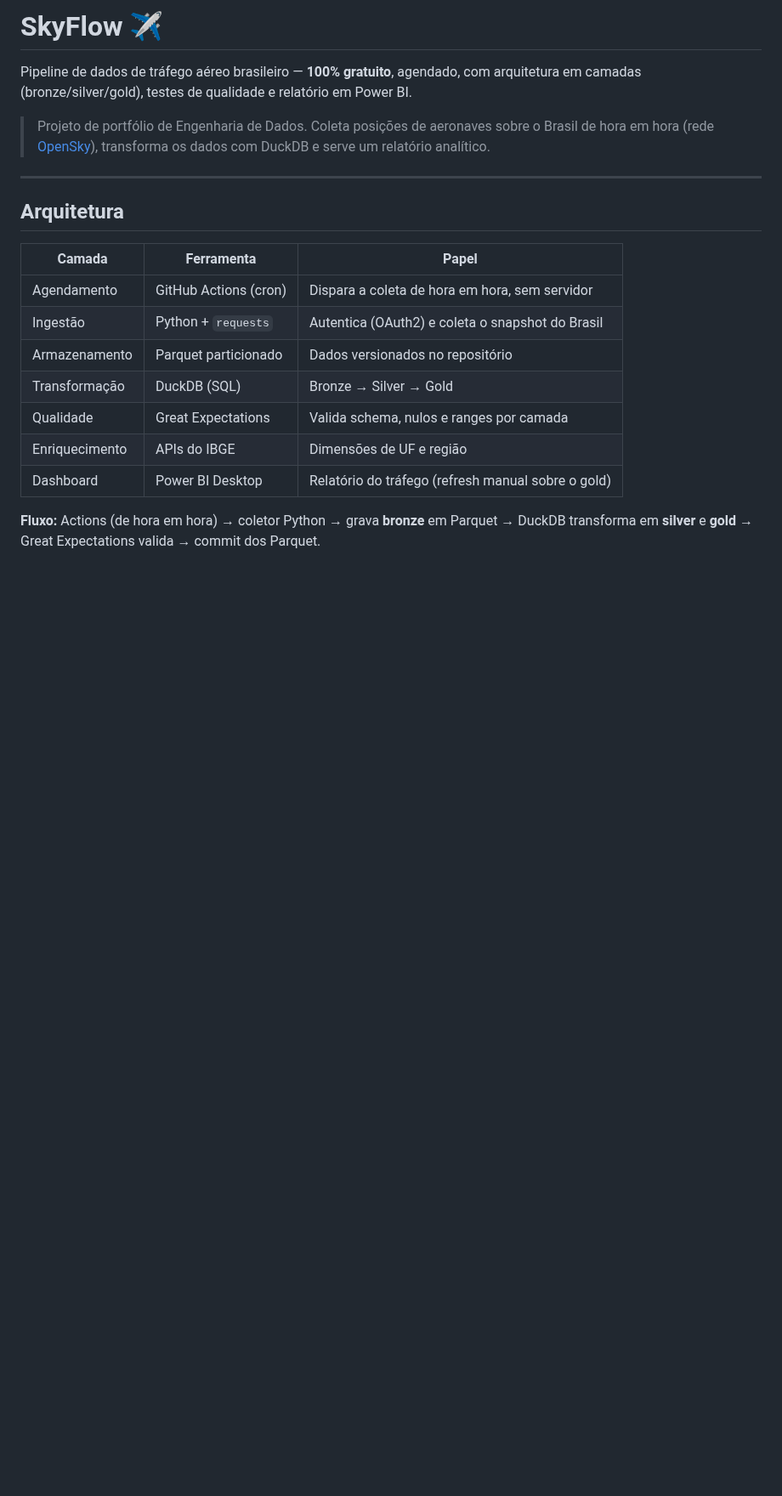
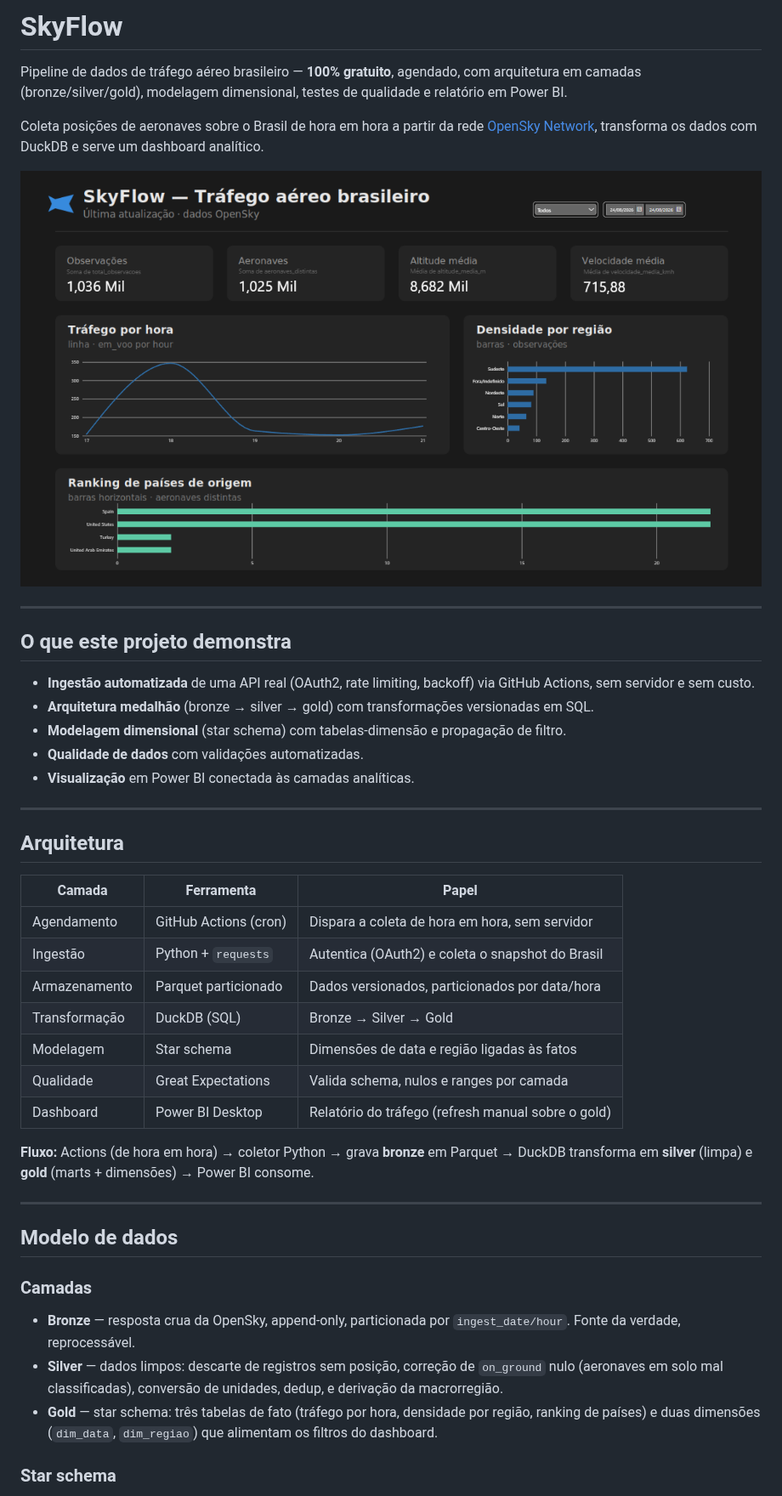
Before and after one commit to Lyraa-Dev/SkyFlow, a Markdown page: README.md, the part around one of its changes. Shown at 85% size. Drawn GitHub-style; pictures changed too: data/img/dashboard.png (added); blank space fills up the shorter version.

Commit message:
feat: dashboard Power BI, star schema e README com print

```diff
--- a/README.md
+++ b/README.md
@@ -1,11 +1,24 @@
-# SkyFlow ✈️
+# SkyFlow
 
 Pipeline de dados de tráfego aéreo brasileiro — **100% gratuito**, agendado, com
-arquitetura em camadas (bronze/silver/gold), testes de qualidade e relatório em Power BI.
+arquitetura em camadas (bronze/silver/gold), modelagem dimensional, testes de
+qualidade e relatório em Power BI.
 
-> Projeto de portfólio de Engenharia de Dados. Coleta posições de aeronaves sobre o
-> Brasil de hora em hora (rede [OpenSky](https://opensky-network.org/)), transforma os
-> dados com DuckDB e serve um relatório analítico.
+Coleta posições de aeronaves sobre o Brasil de hora em hora a partir da rede
+[OpenSky Network](https://opensky-network.org/), transforma os dados com DuckDB
+e serve um dashboard analítico.
+
+![Dashboard SkyFlow](./data/img/dashboard.png)
+
+---
+
+## O que este projeto demonstra
+
+- **Ingestão automatizada** de uma API real (OAuth2, rate limiting, backoff) via GitHub Actions, sem servidor e sem custo.
+- **Arquitetura medalhão** (bronze → silver → gold) com transformações versionadas em SQL.
+- **Modelagem dimensional** (star schema) com tabelas-dimensão e propagação de filtro.
+- **Qualidade de dados** com validações automatizadas.
+- **Visualização** em Power BI conectada às camadas analíticas.
 
 ---
 
@@ -15,11 +28,24 @@ arquitetura em camadas (bronze/silver/gold), testes de qualidade e relatório em
 |---|---|---|
 | Agendamento | GitHub Actions (cron) | Dispara a coleta de hora em hora, sem servidor |
 | Ingestão | Python + `requests` | Autentica (OAuth2) e coleta o snapshot do Brasil |
-| Armazenamento | Parquet particionado | Dados versionados no repositório |
+| Armazenamento | Parquet particionado | Dados versionados, particionados por data/hora |
 | Transformação | DuckDB (SQL) | Bronze → Silver → Gold |
+| Modelagem | Star schema | Dimensões de data e região ligadas às fatos |
 | Qualidade | Great Expectations | Valida schema, nulos e ranges por camada |
-| Enriquecimento | APIs do IBGE | Dimensões de UF e região |
 | Dashboard | Power BI Desktop | Relatório do tráfego (refresh manual sobre o gold) |
 
 **Fluxo:** Actions (de hora em hora) → coletor Python → grava **bronze** em Parquet →
-DuckDB transforma em **silver** e **gold** → Great Expectations valida → commit dos Parquet.
+DuckDB transforma em **silver** (limpa) e **gold** (marts + dimensões) → Power BI consome.
+
+---
+
+## Modelo de dados
+
+### Camadas
+
+- **Bronze** — resposta crua da OpenSky, append-only, particionada por `ingest_date/hour`. Fonte da verdade, reprocessável.
+- **Silver** — dados limpos: descarte de registros sem posição, correção de `on_ground` nulo (aeronaves em solo mal classificadas), conversão de unidades, dedup, e derivação da macrorregião.
+- **Gold** — star schema: três tabelas de fato (tráfego por hora, densidade por região, ranking de países) e duas dimensões (`dim_data`, `dim_regiao`) que alimentam os filtros do dashboard.
+
+### Star schema
+
```
Also changed, not shown: other parts of README.md (+88 -43 lines), 12 other files.
